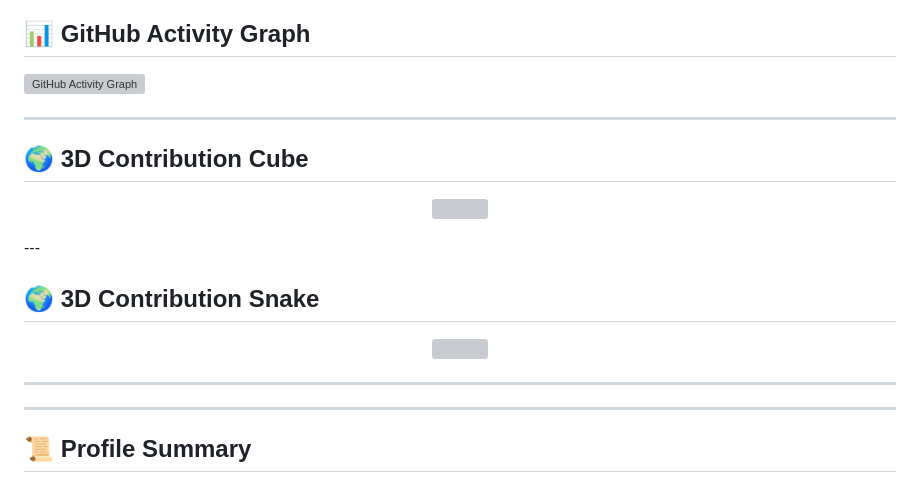
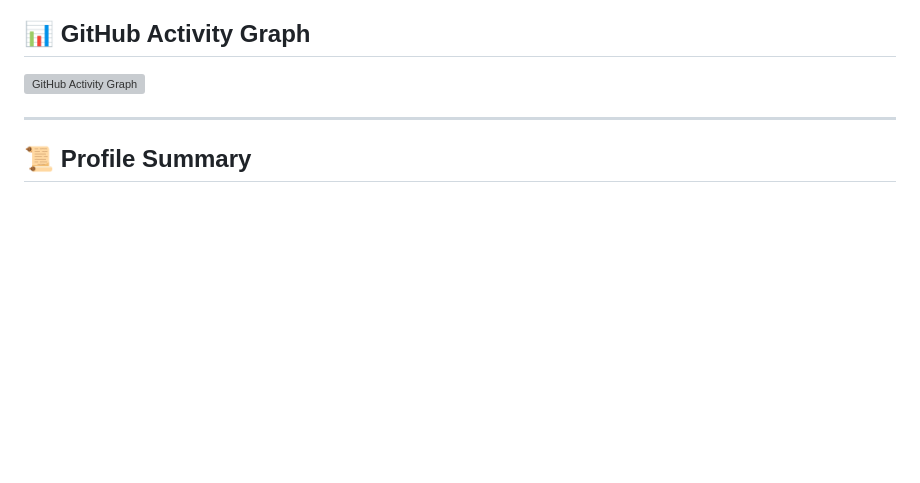
Before and after one commit to arif6371/arif6371, a Markdown page: README.md, the part around the change. Rendered like a GitHub page; blank space fills up the shorter version; grey boxes are pictures that could not be loaded.

```diff
--- a/README.md
+++ b/README.md
@@ -62,20 +62,7 @@
 ## **📊 GitHub Activity Graph**
 [![GitHub Activity Graph](https://github-readme-activity-graph.vercel.app/graph?username=arif6371&theme=react-dark)](https://github.com/ashutosh00710/github-readme-activity-graph)
 
----
 
-## **🌍 3D Contribution Cube**
-<p align="center">
-  <img src="https://github.com/arif6371/arif6371/blob/output/github-contribution-grid-snake.svg" />
-</p>
----
-
-## **🌍 3D Contribution Snake**
-<p align="center">
-  <img src="https://raw.githubusercontent.com/arif6371/arif6371/output/github-contribution-grid-snake.svg" />
-</p>
-
----
 
 ---
 
```
